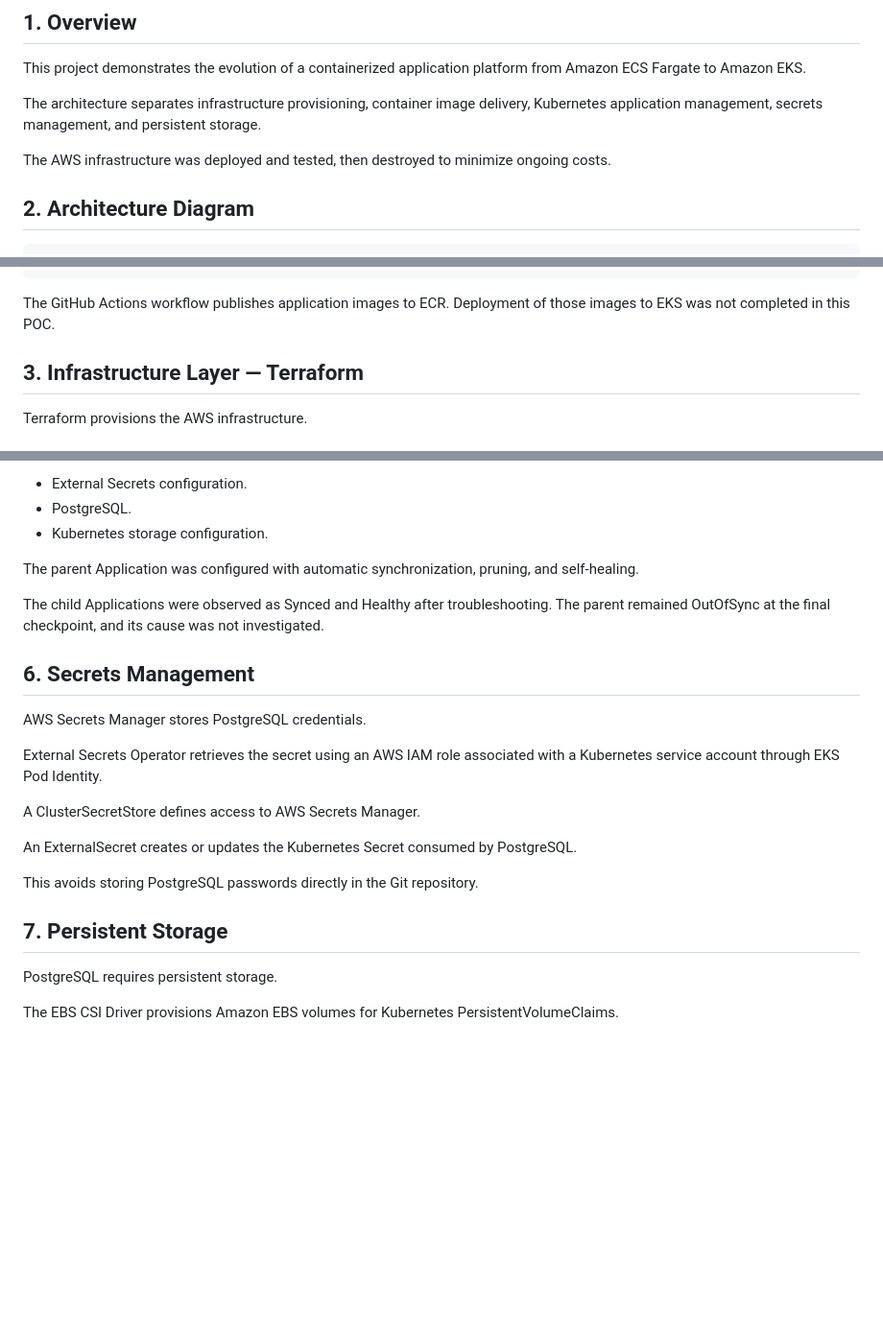
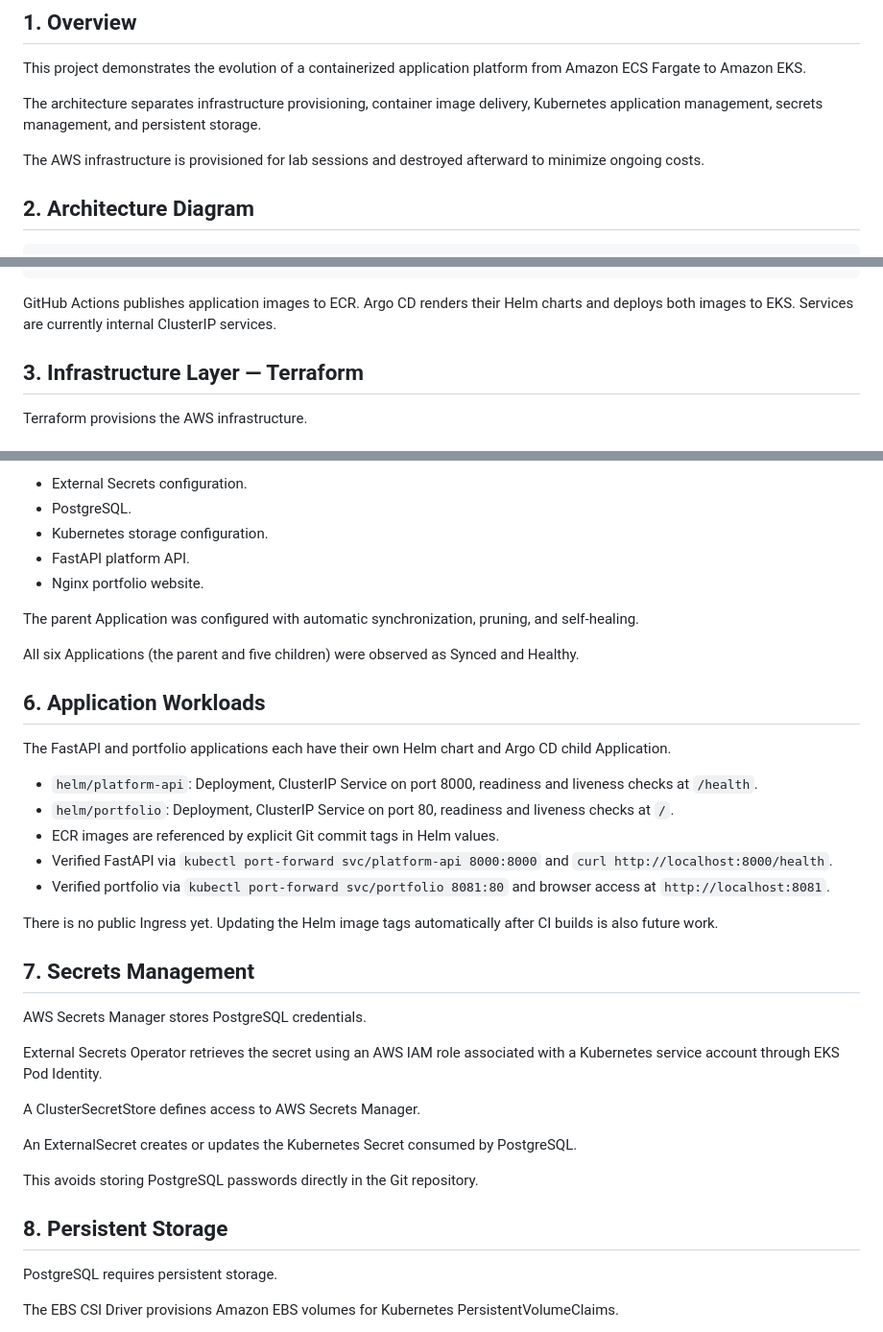
Before and after one commit to ChistelleOps/aws-eks-platform, a Markdown page: docs/architecture.md, 3 parts joined by grey strips. Shown at 96% size. Rendered like a GitHub page; blank space fills up the shorter version.

````diff
--- a/docs/architecture.md
+++ b/docs/architecture.md
@@ -6,7 +6,7 @@ This project demonstrates the evolution of a containerized application platform
 
 The architecture separates infrastructure provisioning, container image delivery, Kubernetes application management, secrets management, and persistent storage.
 
-The AWS infrastructure was deployed and tested, then destroyed to minimize ongoing costs.
+The AWS infrastructure is provisioned for lab sessions and destroyed afterward to minimize ongoing costs.
 
 ## 2. Architecture Diagram
 
@@ -59,7 +59,7 @@ The AWS infrastructure was deployed and tested, then destroyed to minimize ongoi
               +-- PersistentVolumeClaim
 ```
 
-The GitHub Actions workflow publishes application images to ECR. Deployment of those images to EKS was not completed in this POC.
+GitHub Actions publishes application images to ECR. Argo CD renders their Helm charts and deploys both images to EKS. Services are currently internal ClusterIP services.
 
 ## 3. Infrastructure Layer — Terraform
 
@@ -119,12 +119,26 @@ Child Applications manage:
 - External Secrets configuration.
 - PostgreSQL.
 - Kubernetes storage configuration.
+- FastAPI platform API.
+- Nginx portfolio website.
 
 The parent Application was configured with automatic synchronization, pruning, and self-healing.
 
-The child Applications were observed as Synced and Healthy after troubleshooting. The parent remained OutOfSync at the final checkpoint, and its cause was not investigated.
+All six Applications (the parent and five children) were observed as Synced and Healthy.
 
-## 6. Secrets Management
+## 6. Application Workloads
+
+The FastAPI and portfolio applications each have their own Helm chart and Argo CD child Application.
+
+- `helm/platform-api`: Deployment, ClusterIP Service on port 8000, readiness and liveness checks at `/health`.
+- `helm/portfolio`: Deployment, ClusterIP Service on port 80, readiness and liveness checks at `/`.
+- ECR images are referenced by explicit Git commit tags in Helm values.
+- Verified FastAPI via `kubectl port-forward svc/platform-api 8000:8000` and `curl http://localhost:8000/health`.
+- Verified portfolio via `kubectl port-forward svc/portfolio 8081:80` and browser access at `http://localhost:8081`.
+
+There is no public Ingress yet. Updating the Helm image tags automatically after CI builds is also future work.
+
+## 7. Secrets Management
 
 AWS Secrets Manager stores PostgreSQL credentials.
 
@@ -136,7 +150,7 @@ An ExternalSecret creates or updates the Kubernetes Secret consumed by PostgreSQ
 
 This avoids storing PostgreSQL passwords directly in the Git repository.
 
-## 7. Persistent Storage
+## 8. Persistent Storage
 
 PostgreSQL requires persistent storage.
 
````
Also changed, not shown: other parts of docs/architecture.md (+8 -8 lines), README.md (+21 -9 lines), docs/aws-eks-teardown-rebuild-runbook.md (+30 -3 lines).
